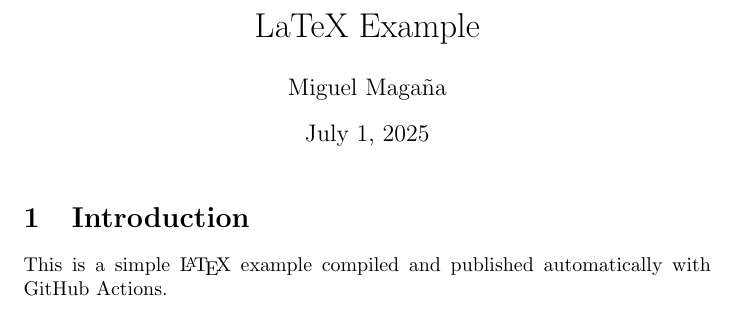
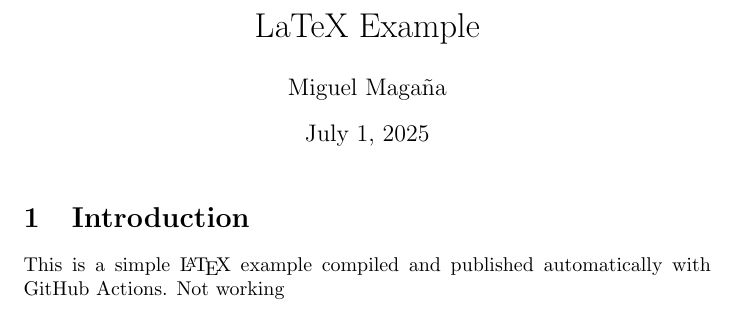
Before and after one commit to miguel-mx/LaTex-test-copilot, a LaTeX document (main.tex): part of the page, cut so that both start at the same text. Compiled offline with pdfLaTeX.

Commit message:
Update main.tex

```diff
--- a/main.tex
+++ b/main.tex
@@ -12,5 +12,6 @@
 \section{Introduction}
 
 This is a simple \LaTeX{} example compiled and published automatically with GitHub Actions.
+Not working
 
 \end{document}
```
